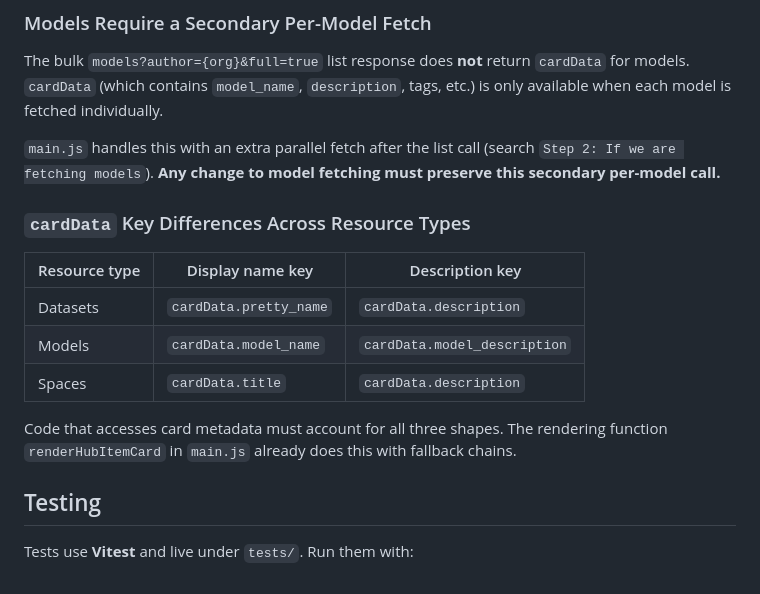
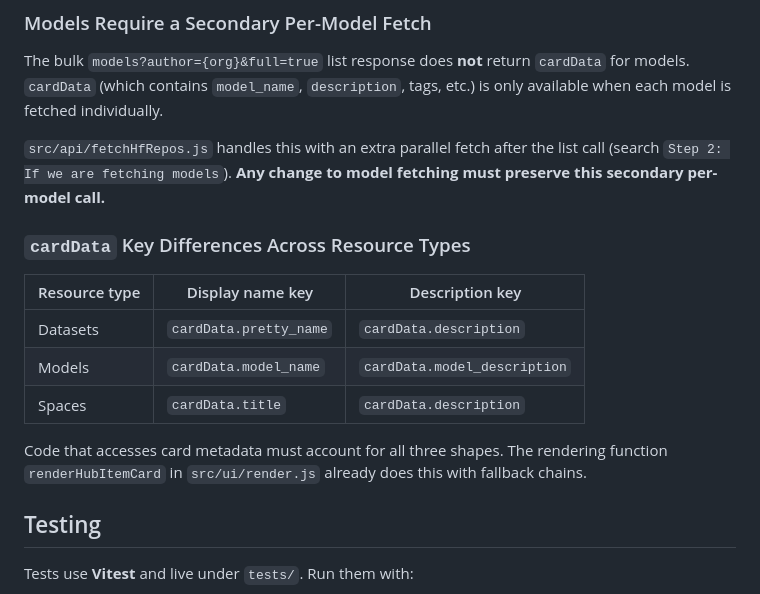
Before and after one commit to Imageomics/catalog, a Markdown page: AGENTS.md, the part around the change. Rendered like a GitHub page.

Commit message:
Revise fetchHfRepos and render function references

```diff
--- a/AGENTS.md
+++ b/AGENTS.md
@@ -66,7 +66,7 @@ Spaces | `https://huggingface.co/spaces/{owner}/{repo}`
 
 The bulk `models?author={org}&full=true` list response does **not** return `cardData` for models. `cardData` (which contains `model_name`, `description`, tags, etc.) is only available when each model is fetched individually.
 
-`main.js` handles this with an extra parallel fetch after the list call (search `Step 2: If we are fetching models`). **Any change to model fetching must preserve this secondary per-model call.**
+`src/api/fetchHfRepos.js` handles this with an extra parallel fetch after the list call (search `Step 2: If we are fetching models`). **Any change to model fetching must preserve this secondary per-model call.**
 
 ### `cardData` Key Differences Across Resource Types
 
@@ -76,7 +76,7 @@ Datasets | `cardData.pretty_name` | `cardData.description`
 Models | `cardData.model_name` | `cardData.model_description`
 Spaces | `cardData.title` | `cardData.description`
 
-Code that accesses card metadata must account for all three shapes. The rendering function `renderHubItemCard` in `main.js` already does this with fallback chains.
+Code that accesses card metadata must account for all three shapes. The rendering function `renderHubItemCard` in `src/ui/render.js` already does this with fallback chains.
 
 ## Testing
 
```
